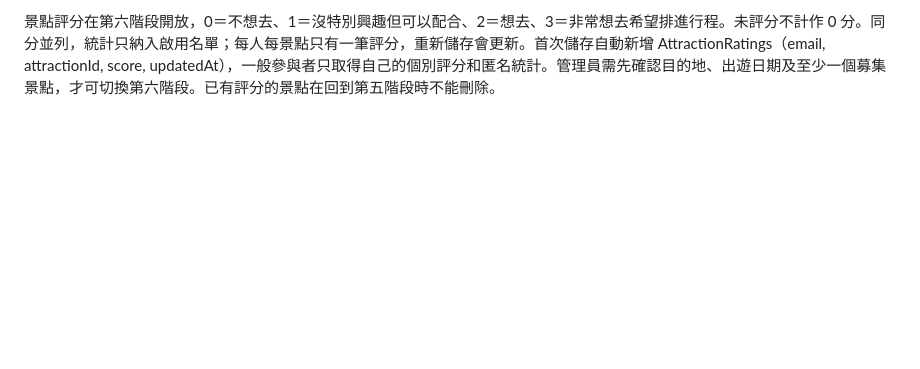
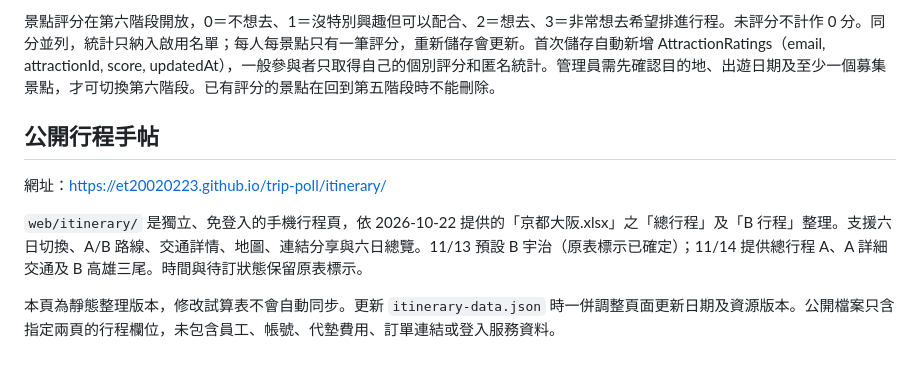
Before and after one commit to et20020223/trip-poll, a Markdown page: README.md, the part around the change. Rendered like a GitHub page; blank space fills up the shorter version.

Commit message:
Document public itinerary and spreadsheet update process

```diff
--- a/README.md
+++ b/README.md
@@ -31,3 +31,12 @@ Apps Script 程式在 `apps-script/`；初始化範例管理員為 `admin@exampl
 管理員登記票數各輪獨立，與線上選票相加；重新儲存取代先前登記值，輸入 0 可清除本輪登記數。請勿重複登記已在線上投出的票。第一次儲存會新增 ManualVotes 工作表，保存地點、輪次、票數、記錄者與時間；Audit 保存前後票數。一般員工無法修改，結果階段只公布匿名合計。
 
 景點評分在第六階段開放，0＝不想去、1＝沒特別興趣但可以配合、2＝想去、3＝非常想去希望排進行程。未評分不計作 0 分。同分並列，統計只納入啟用名單；每人每景點只有一筆評分，重新儲存會更新。首次儲存自動新增 AttractionRatings（email, attractionId, score, updatedAt），一般參與者只取得自己的個別評分和匿名統計。管理員需先確認目的地、出遊日期及至少一個募集景點，才可切換第六階段。已有評分的景點在回到第五階段時不能刪除。
+
+
+## 公開行程手帖
+
+網址：https://et20020223.github.io/trip-poll/itinerary/
+
+`web/itinerary/` 是獨立、免登入的手機行程頁，依 2026-10-22 提供的「京都大阪.xlsx」之「總行程」及「B 行程」整理。支援六日切換、A/B 路線、交通詳情、地圖、連結分享與六日總覽。11/13 預設 B 宇治（原表標示已確定）；11/14 提供總行程 A、A 詳細交通及 B 高雄三尾。時間與待訂狀態保留原表標示。
+
+本頁為靜態整理版本，修改試算表不會自動同步。更新 `itinerary-data.json` 時一併調整頁面更新日期及資源版本。公開檔案只含指定兩頁的行程欄位，未包含員工、帳號、代墊費用、訂單連結或登入服務資料。
```
